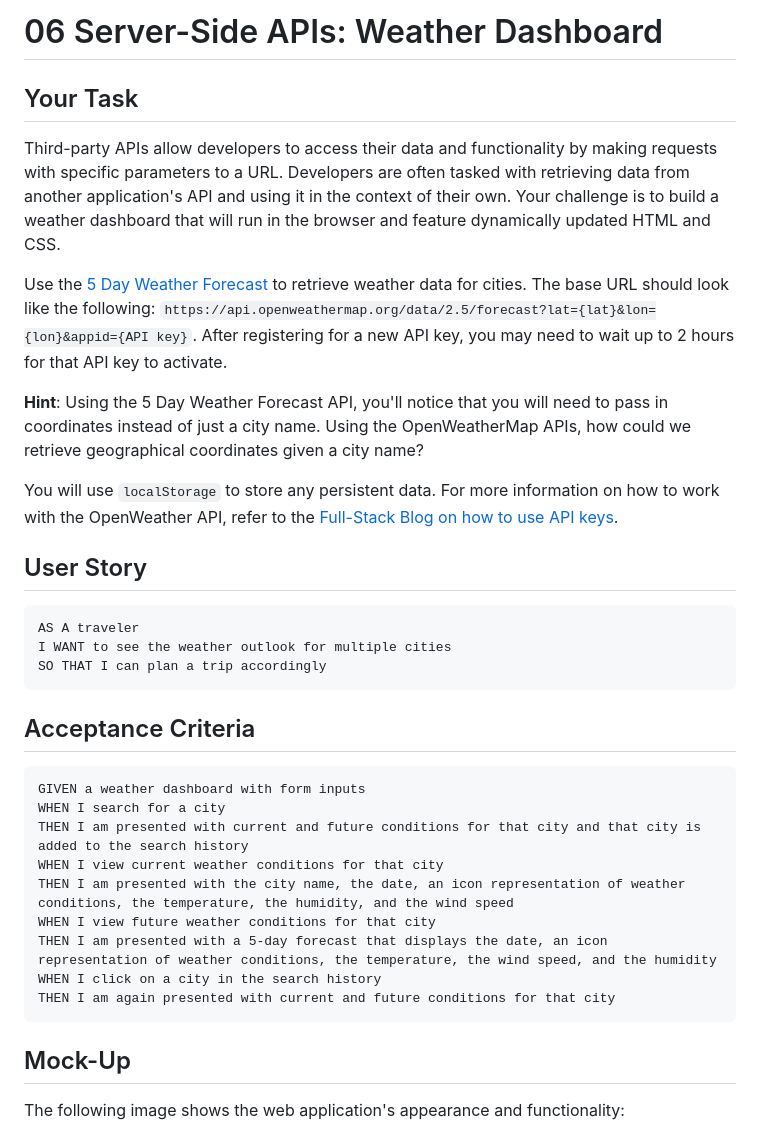
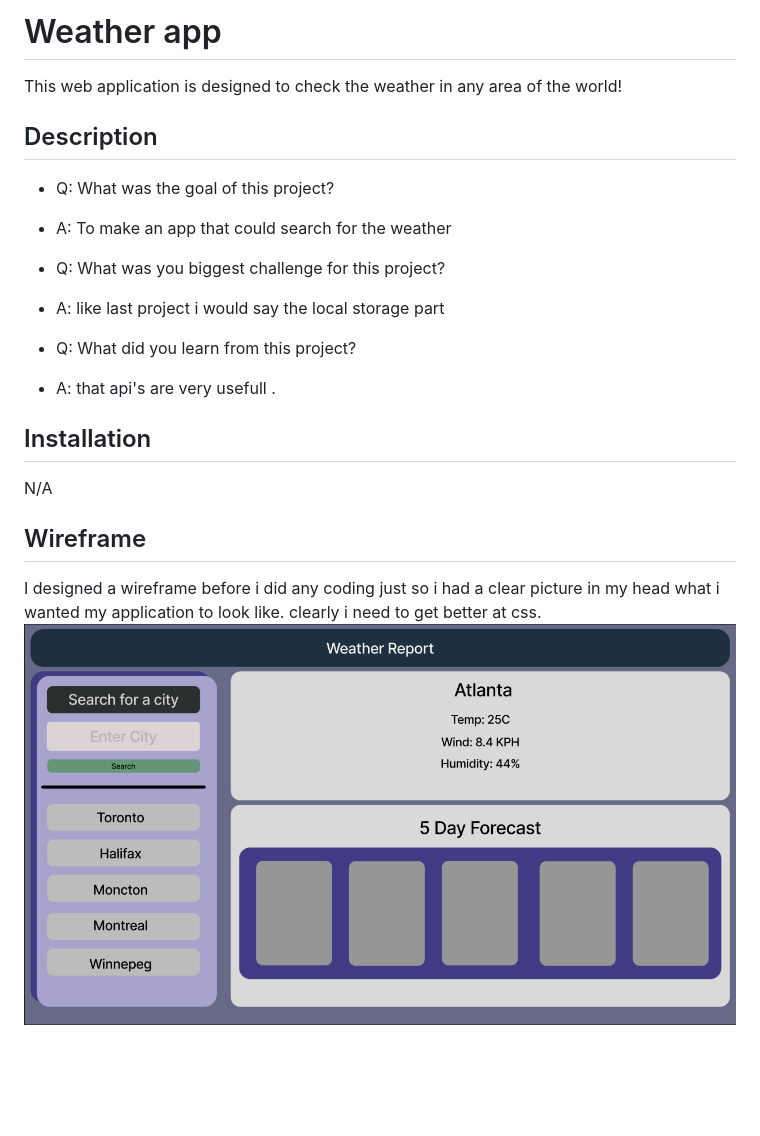
Before and after one commit to MagicianJoshua/weather-app-challenge, a Markdown page: README.md, the part around the change printed below. GitHub-like rendering; blank space fills up the shorter version.

````diff
--- a/README.md
+++ b/README.md
@@ -1,38 +1,27 @@
-# 06 Server-Side APIs: Weather Dashboard
+# Weather app
+This web application is designed to check the weather in any area of the world!
 
-## Your Task
+## Description
 
-Third-party APIs allow developers to access their data and functionality by making requests with specific parameters to a URL. Developers are often tasked with retrieving data from another application's API and using it in the context of their own. Your challenge is to build a weather dashboard that will run in the browser and feature dynamically updated HTML and CSS.
+- Q: What was the goal of this project?
+- A: To make an app that could search for the weather
 
-Use the [5 Day Weather Forecast](https://openweathermap.org/forecast5) to retrieve weather data for cities. The base URL should look like the following: `https://api.openweathermap.org/data/2.5/forecast?lat={lat}&lon={lon}&appid={API key}`. After registering for a new API key, you may need to wait up to 2 hours for that API key to activate.
+- Q: What was you biggest challenge for this project?
+- A: like last project i would say the local storage part
 
-**Hint**: Using the 5 Day Weather Forecast API, you'll notice that you will need to pass in coordinates instead of just a city name. Using the OpenWeatherMap APIs, how could we retrieve geographical coordinates given a city name?
+- Q: What did you learn from this project?
+- A: that api's are very usefull .
 
-You will use `localStorage` to store any persistent data. For more information on how to work with the OpenWeather API, refer to the [Full-Stack Blog on how to use API keys](https://coding-boot-camp.github.io/full-stack/apis/how-to-use-api-keys).
 
-## User Story
 
-```
-AS A traveler
-I WANT to see the weather outlook for multiple cities
-SO THAT I can plan a trip accordingly
-```
+## Installation
 
-## Acceptance Criteria
+N/A
 
-```
-GIVEN a weather dashboard with form inputs
-WHEN I search for a city
-THEN I am presented with current and future conditions for that city and that city is added to the search history
-WHEN I view current weather conditions for that city
-THEN I am presented with the city name, the date, an icon representation of weather conditions, the temperature, the humidity, and the wind speed
-WHEN I view future weather conditions for that city
-THEN I am presented with a 5-day forecast that displays the date, an icon representation of weather conditions, the temperature, the wind speed, and the humidity
-WHEN I click on a city in the search history
-THEN I am again presented with current and future conditions for that city
-```
+## Wireframe
 
-## Mock-Up
+I designed a wireframe before i did any coding just so i had a clear picture in my head what i wanted my application to look like.
+clearly i need to get better at css.
+![alt text](Assets/Images/WeatherApp-wireframe.png)
 
-The following image shows the web application's appearance and functionality:
 
````
Also changed, not shown: other parts of README.md (+6 -61 lines), Assets/Images/WeatherReport.png (added), 3 other files.
